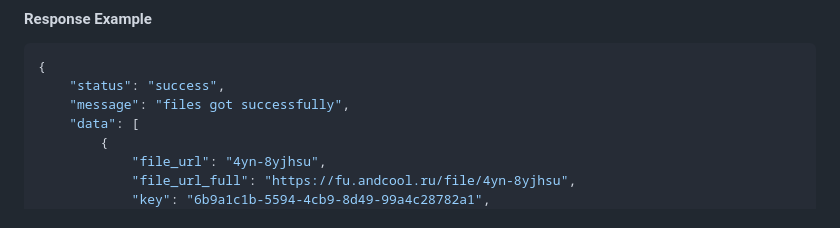
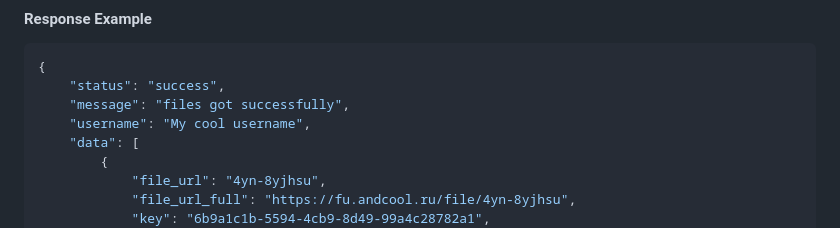
Before and after one commit to Andcool-Systems/File-uploader, a Markdown page: README.md, the part around the change. Rendered like a GitHub page.

```diff
--- a/README.md
+++ b/README.md
@@ -177,6 +177,7 @@ Retrieves a list of all files associated with this account.<br>
 {
     "status": "success",
     "message": "files got successfully",
+    "username": "My cool username",
     "data": [
         {
             "file_url": "4yn-8yjhsu",
```
